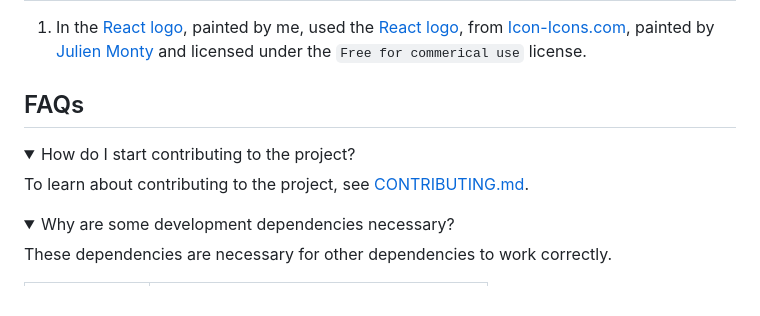
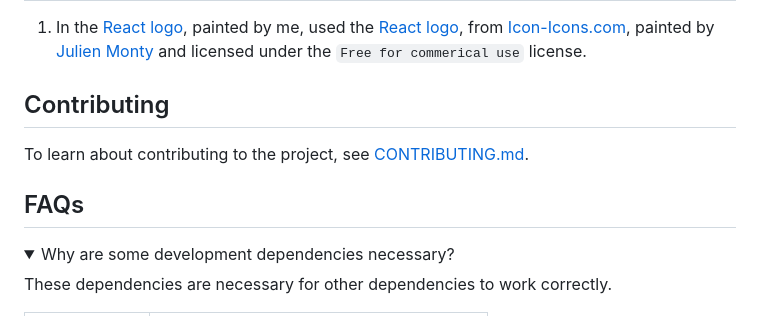
Before and after one commit to madliani/reactify, a Markdown page: README.md, the part around the change. GitHub-like rendering; folded sections open.

Commit message:
fix: fix README

```diff
--- a/README.md
+++ b/README.md
@@ -214,15 +214,12 @@ the exception of [certain assets](./README.md#attributions).
    [Julien Monty](https://icon-icons.com/authors/934-julien-monty/) and licensed
    under the `Free for commerical use` license.
 
-## FAQs
-
-<details>
-<summary>How do I start contributing to the project?</summary>
+## Contributing
 
 To learn about contributing to the project, see
 [CONTRIBUTING.md](./CONTRIBUTING.md).
 
-</details>
+## FAQs
 
 <details>
 <summary>Why are some development dependencies necessary?</summary>
```
